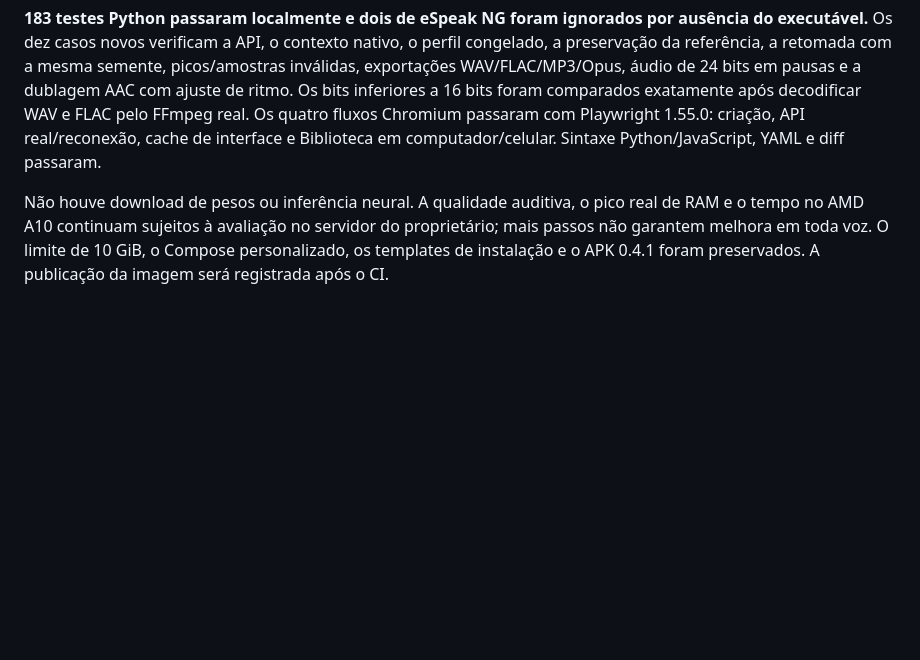
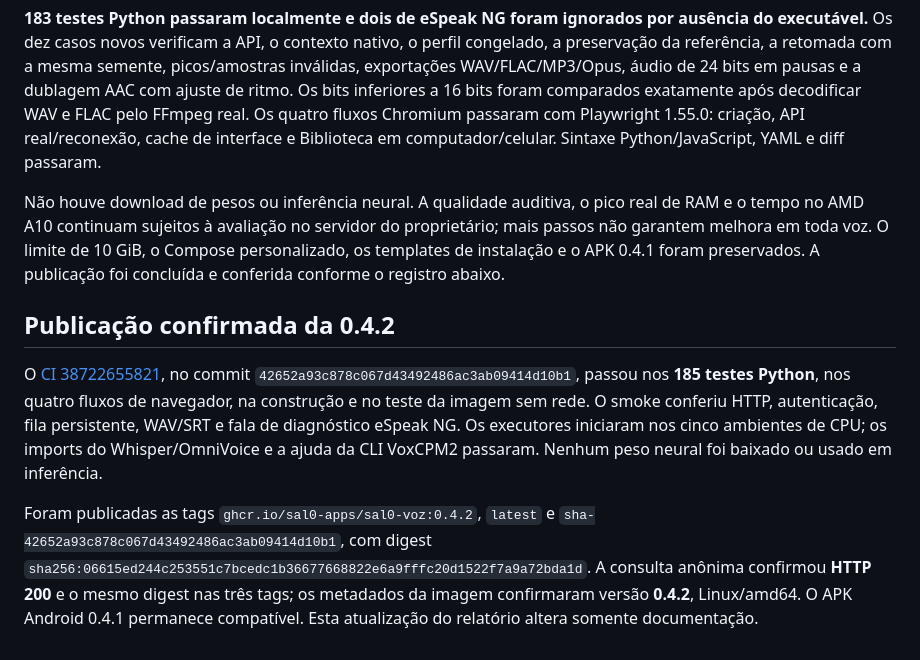
Before and after one commit to Sal0-Apps/Sal0-Voz, a Markdown page: VALIDACAO.md, the part around the change. GitHub-like rendering; blank space fills up the shorter version.

Commit message:
Registra publicação e validação da imagem 0.4.2

```diff
--- a/VALIDACAO.md
+++ b/VALIDACAO.md
@@ -191,4 +191,11 @@ O [APK Android 0.4.1](https://github.com/Sal0-Apps/Sal0-Voz/releases/tag/android
 
 **183 testes Python passaram localmente e dois de eSpeak NG foram ignorados por ausência do executável.** Os dez casos novos verificam a API, o contexto nativo, o perfil congelado, a preservação da referência, a retomada com a mesma semente, picos/amostras inválidas, exportações WAV/FLAC/MP3/Opus, áudio de 24 bits em pausas e a dublagem AAC com ajuste de ritmo. Os bits inferiores a 16 bits foram comparados exatamente após decodificar WAV e FLAC pelo FFmpeg real. Os quatro fluxos Chromium passaram com Playwright 1.55.0: criação, API real/reconexão, cache de interface e Biblioteca em computador/celular. Sintaxe Python/JavaScript, YAML e diff passaram.
 
-Não houve download de pesos ou inferência neural. A qualidade auditiva, o pico real de RAM e o tempo no AMD A10 continuam sujeitos à avaliação no servidor do proprietário; mais passos não garantem melhora em toda voz. O limite de 10 GiB, o Compose personalizado, os templates de instalação e o APK 0.4.1 foram preservados. A publicação da imagem será registrada após o CI.
+Não houve download de pesos ou inferência neural. A qualidade auditiva, o pico real de RAM e o tempo no AMD A10 continuam sujeitos à avaliação no servidor do proprietário; mais passos não garantem melhora em toda voz. O limite de 10 GiB, o Compose personalizado, os templates de instalação e o APK 0.4.1 foram preservados. A publicação foi concluída e conferida conforme o registro abaixo.
+
+
+## Publicação confirmada da 0.4.2
+
+O [CI 38722655821](https://github.com/Sal0-Apps/Sal0-Voz/actions/runs/38722655821), no commit `42652a93c878c067d43492486ac3ab09414d10b1`, passou nos **185 testes Python**, nos quatro fluxos de navegador, na construção e no teste da imagem sem rede. O smoke conferiu HTTP, autenticação, fila persistente, WAV/SRT e fala de diagnóstico eSpeak NG. Os executores iniciaram nos cinco ambientes de CPU; os imports do Whisper/OmniVoice e a ajuda da CLI VoxCPM2 passaram. Nenhum peso neural foi baixado ou usado em inferência.
+
+Foram publicadas as tags `ghcr.io/sal0-apps/sal0-voz:0.4.2`, `latest` e `sha-42652a93c878c067d43492486ac3ab09414d10b1`, com digest `sha256:06615ed244c253551c7bcedc1b36677668822e6a9fffc20d1522f7a9a72bda1d`. A consulta anônima confirmou **HTTP 200** e o mesmo digest nas três tags; os metadados da imagem confirmaram versão **0.4.2**, Linux/amd64. O APK Android 0.4.1 permanece compatível. Esta atualização do relatório altera somente documentação.
```
